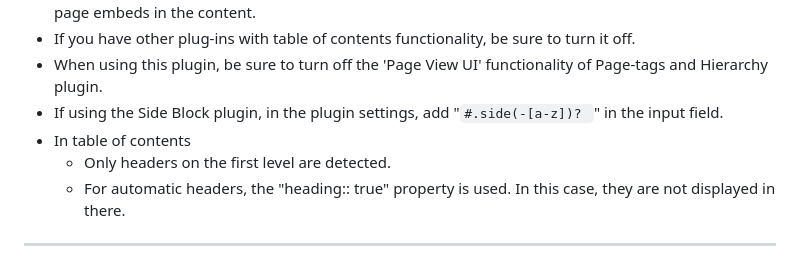
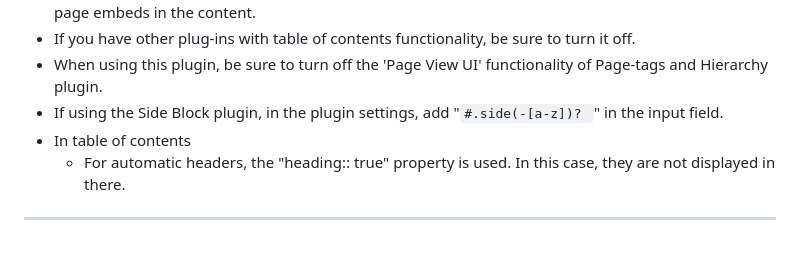
Before and after one commit to YU000jp/logseq-plugin-hierarchy-tool, a Markdown page: readme.md, the part around the change. Drawn GitHub-style.

```diff
--- a/readme.md
+++ b/readme.md
@@ -66,7 +66,6 @@ Install from Logseq Marketplace
 - When using this plugin, be sure to turn off the 'Page View UI' functionality of Page-tags and Hierarchy plugin.
 - If using the Side Block plugin, in the plugin settings, add "`#.side(-[a-z])? `" in the input field.
 - In table of contents
-  - Only headers on the first level are detected.
   - For automatic headers, the "heading:: true" property is used. In this case, they are not displayed in there.
 
 ---
```
